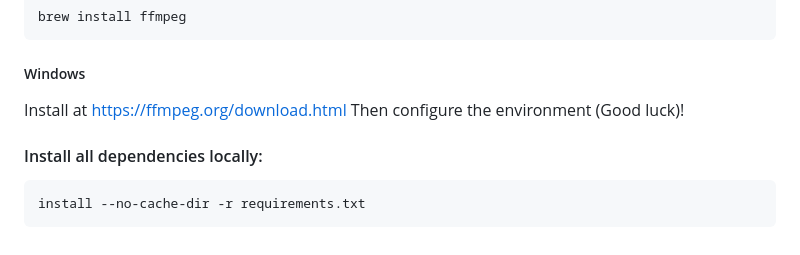
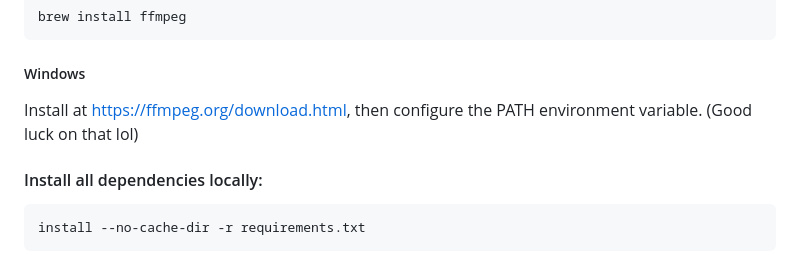
Before and after one commit to SamDuprey/boilermake2024, a Markdown page: README.md, the part around the change. Rendered like a GitHub page.

```diff
--- a/README.md
+++ b/README.md
@@ -72,8 +72,7 @@ brew install ffmpeg
 
 ##### Windows
 
-Install at https://ffmpeg.org/download.html
-Then configure the environment (Good luck)!
+Install at https://ffmpeg.org/download.html, then configure the PATH environment variable. (Good luck on that lol)
 
 #### Install all dependencies locally:
 
```
